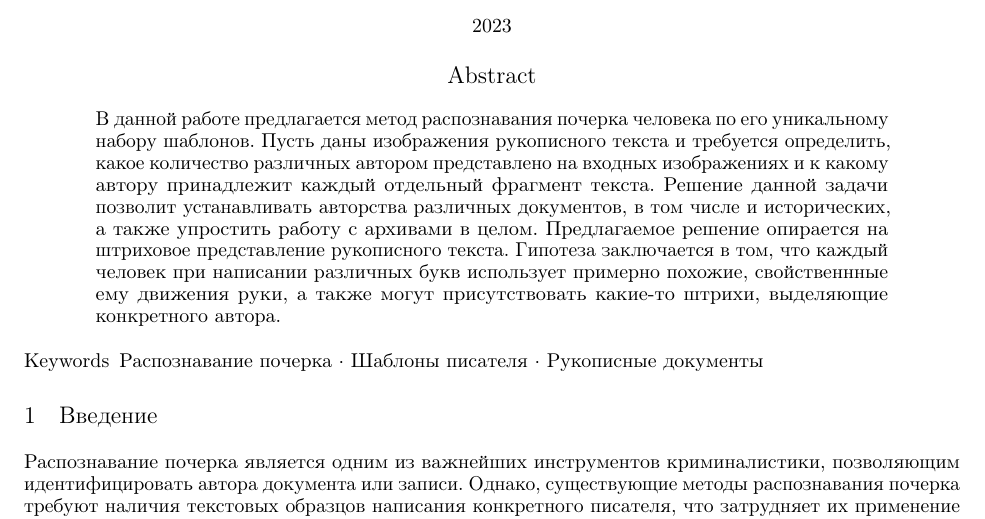
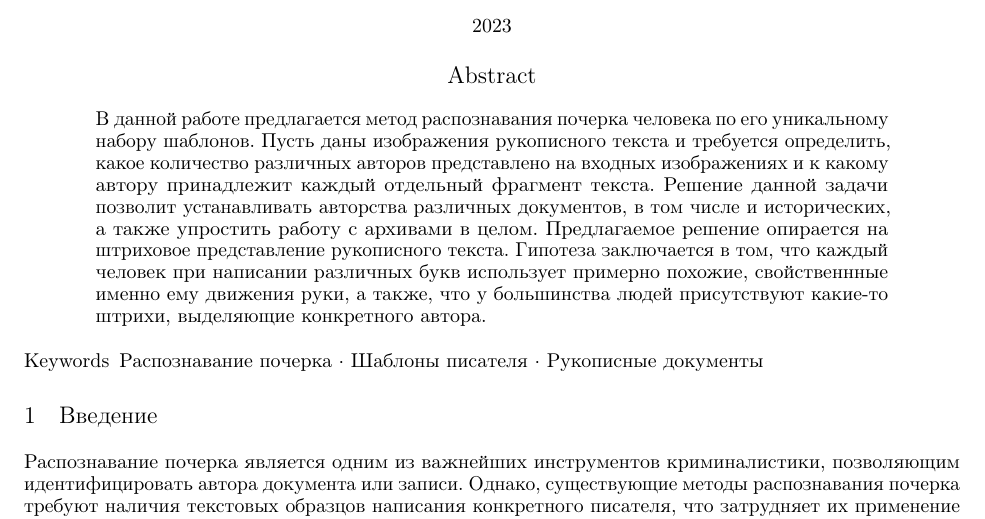
Before and after one commit to vanish77/Project_MFSP, a LaTeX paper (paper/main.tex): part of the page, cut so that both start at the same text. Compiled offline with pdfLaTeX.

Commit message:
Update main.tex

```diff
--- a/paper/main.tex
+++ b/paper/main.tex
@@ -60,7 +60,7 @@ pdfkeywords={First keyword, Second keyword, More},
 \maketitle
 
 \begin{abstract}
-	В данной работе предлагается метод распознавания почерка человека по его уникальному набору шаблонов. Пусть даны изображения рукописного текста и требуется определить, какое количество различных автором представлено на входных изображениях и к какому автору принадлежит каждый отдельный фрагмент текста. Решение данной задачи позволит устанавливать авторства различных документов, в том числе и исторических, а также упростить работу с архивами в целом. Предлагаемое решение опирается на штриховое представление рукописного текста. Гипотеза заключается в том, что каждый человек при написании различных букв использует примерно похожие, свойственнные ему движения руки, а также могут присутствовать какие-то штрихи, выделяющие конкретного автора.
+	В данной работе предлагается метод распознавания почерка человека по его уникальному набору шаблонов. Пусть даны изображения рукописного текста и требуется определить, какое количество различных авторов представлено на входных изображениях и к какому автору принадлежит каждый отдельный фрагмент текста. Решение данной задачи позволит устанавливать авторства различных документов, в том числе и исторических, а также упростить работу с архивами в целом. Предлагаемое решение опирается на штриховое представление рукописного текста. Гипотеза заключается в том, что каждый человек при написании различных букв использует примерно похожие, свойственнные именно ему движения руки, а также, что у большинства людей присутствуют какие-то штрихи, выделяющие конкретного автора.
 \end{abstract}
 
 
```
